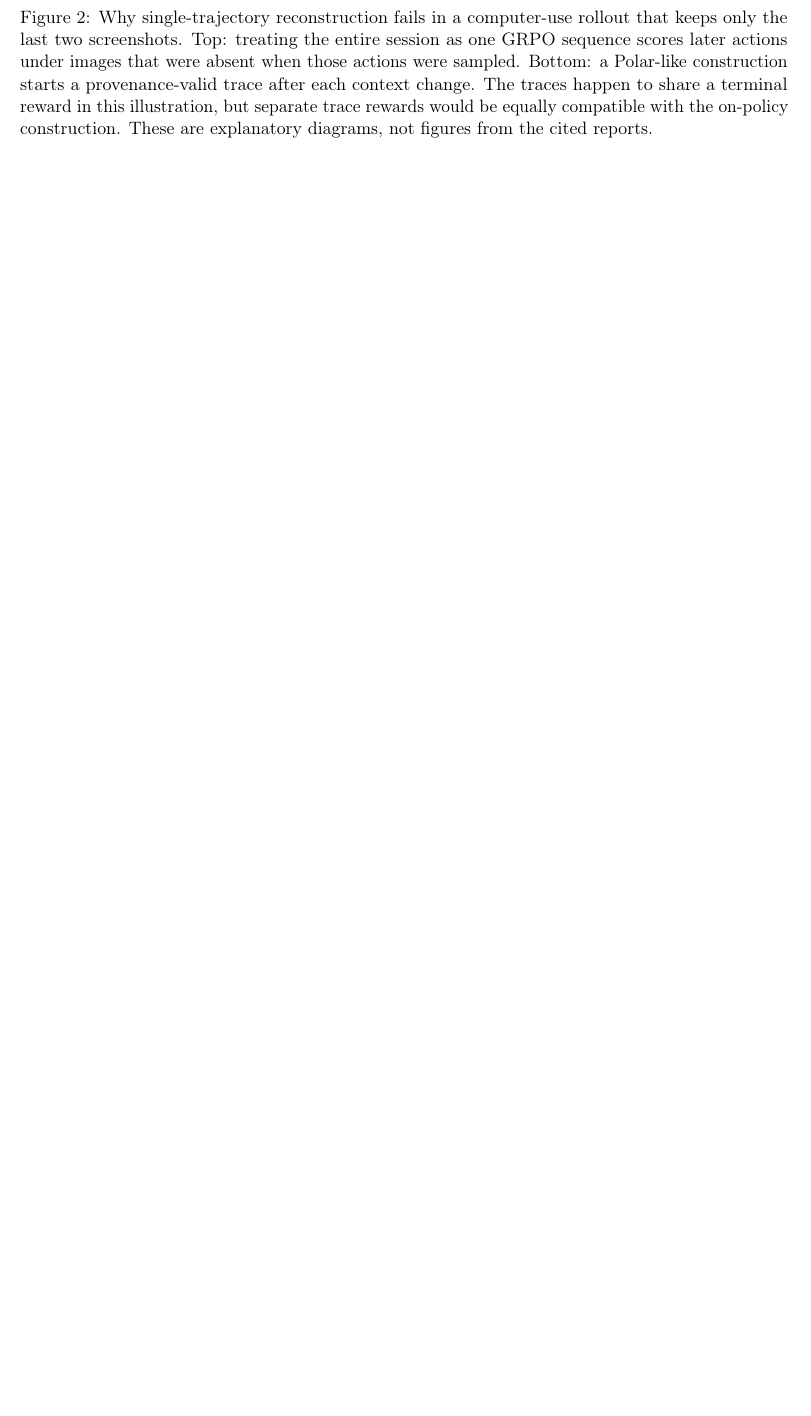
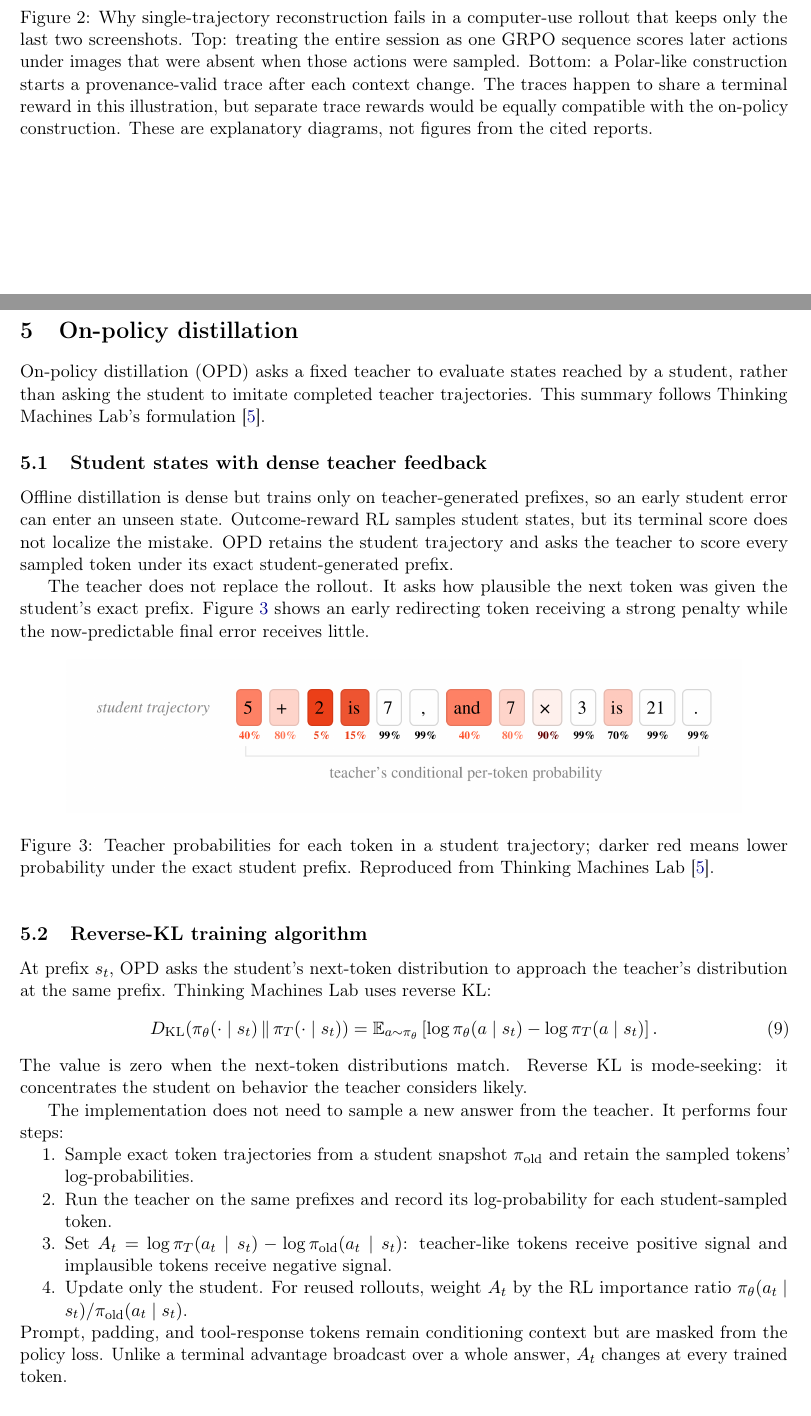
Before and after one commit to yunhzou/qualification_exam_learning, a LaTeX document (main.tex, which reads tex/report/post_training/on_policy_distillation.tex, tex/report/post_training/opd_initialization_efficiency_and_limits.tex, tex/report/post_training/opd_reverse_kl_training_algorithm.tex): part of page 7 of 8 before the commit and two parts of pages 7 and 8 of 9 after it, the two joined at a grey line, cut so that both start at the same text, the shorter picture padded with empty space. Compiled offline with pdfLaTeX.

Commit message:
Draft concise on-policy distillation section

```diff
--- /dev/null
+++ b/tex/report/post_training/on_policy_distillation.tex
@@ -0,0 +1,6 @@
+\section{On-policy distillation}
+\label{sec:on-policy-distillation}
+
+On-policy distillation (OPD) asks a fixed teacher to evaluate states reached by a student,
+rather than asking the student to imitate completed teacher trajectories. This summary
+follows Thinking Machines Lab's formulation \citep{lu2025onpolicydistillation}.
--- /dev/null
+++ b/tex/report/post_training/opd_initialization_efficiency_and_limits.tex
@@ -0,0 +1 @@
+\subsection{Initialization, efficiency, and limits}
--- /dev/null
+++ b/tex/report/post_training/opd_reverse_kl_training_algorithm.tex
@@ -0,0 +1,29 @@
+\subsection{Reverse-KL training algorithm}
+
+At prefix $s_t$, OPD asks the student's next-token distribution to approach the teacher's
+distribution at the same prefix. Thinking Machines Lab uses reverse KL:
+\begin{equation}
+  D_{\mathrm{KL}}\!\left(\pi_\theta(\cdot\mid s_t)
+  \,\|\,\pi_T(\cdot\mid s_t)\right)
+  =\mathbb{E}_{a\sim\pi_\theta}
+  \left[\log\pi_\theta(a\mid s_t)-\log\pi_T(a\mid s_t)\right].
+  \label{eq:opd-reverse-kl}
+\end{equation}
+The value is zero when the next-token distributions match. Reverse KL is mode-seeking: it
+concentrates the student on behavior the teacher considers likely.
+
+The implementation does not need to sample a new answer from the teacher. It performs four
+steps:
+\begin{enumerate}
+  \item Sample exact token trajectories from a student snapshot $\pi_{\mathrm{old}}$ and
+        retain the sampled tokens' log-probabilities.
+  \item Run the teacher on the same prefixes and record its log-probability for each
+        student-sampled token.
+  \item Set $A_t=\log\pi_T(a_t\mid s_t)-\log\pi_{\mathrm{old}}(a_t\mid s_t)$: teacher-like
+        tokens receive positive signal and implausible tokens receive negative signal.
+  \item Update only the student. For reused rollouts, weight $A_t$ by the RL importance
+        ratio $\pi_\theta(a_t\mid s_t)/\pi_{\mathrm{old}}(a_t\mid s_t)$.
+\end{enumerate}
+Prompt, padding, and tool-response tokens remain conditioning context but are masked from
+the policy loss. Unlike a terminal advantage broadcast over a whole answer, $A_t$ changes
+at every trained token.
--- /dev/null
+++ b/tex/report/post_training/opd_student_states_and_dense_teacher_feedback.tex
@@ -0,0 +1,19 @@
+\subsection{Student states with dense teacher feedback}
+
+Offline distillation is dense but trains only on teacher-generated prefixes, so an early
+student error can enter an unseen state. Outcome-reward RL samples student states, but its
+terminal score does not localize the mistake. OPD retains the student trajectory and asks
+the teacher to score every sampled token under its exact student-generated prefix.
+
+The teacher does not replace the rollout. It asks how plausible the next token was given
+the student's exact prefix. Figure~\ref{fig:opd-token-feedback} shows an early redirecting
+token receiving a strong penalty while the now-predictable final error receives little.
+
+\begin{figure}[htbp]
+  \centering
+  \includegraphics[width=0.88\textwidth]{figures/thinking_machines_opd_token_feedback.png}
+  \caption{Teacher probabilities for each token in a student trajectory; darker red means
+  lower probability under the exact student prefix. Reproduced from Thinking Machines
+  Lab \citep{lu2025onpolicydistillation}.}
+  \label{fig:opd-token-feedback}
+\end{figure}
```
Also changed, not shown: tex/report/post_training/post_training_algorithms.tex (+1 -0 lines), figures/thinking_machines_opd_token_feedback.png (added), figures/thinking_machines_opd_token_feedback.svg (added), tex/report/post_training/on_policy_distillation.tex (4 more changed lines), tex/report/post_training/opd_initialization_efficiency_and_limits.tex (16 more changed lines).
